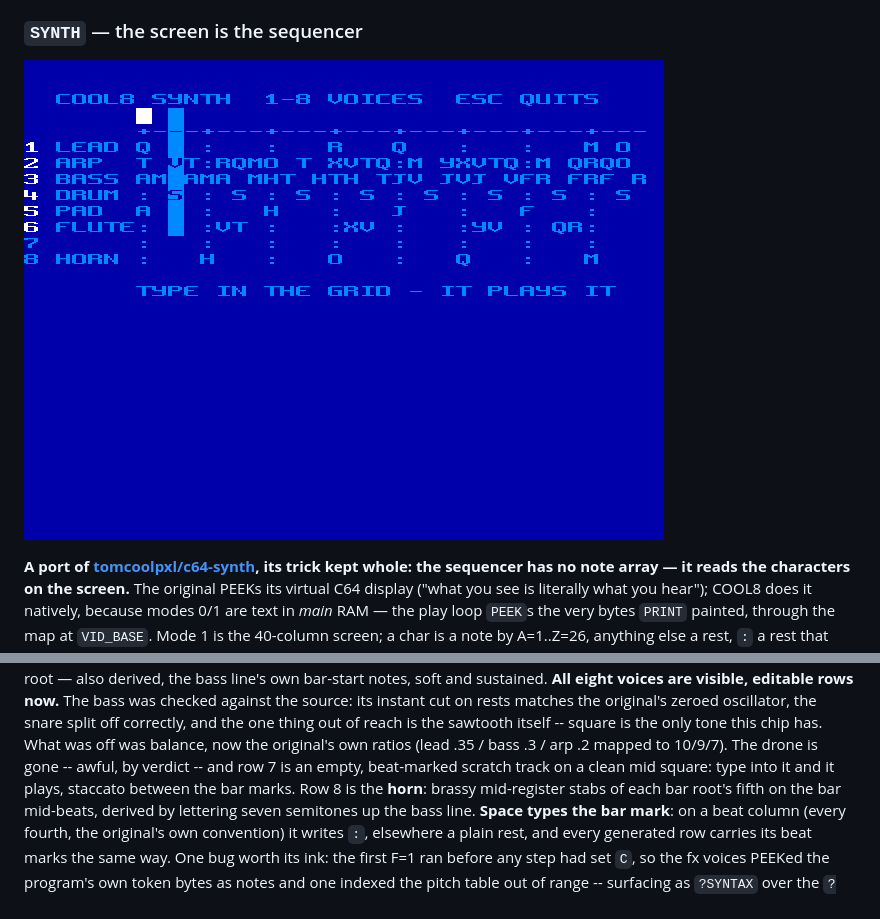
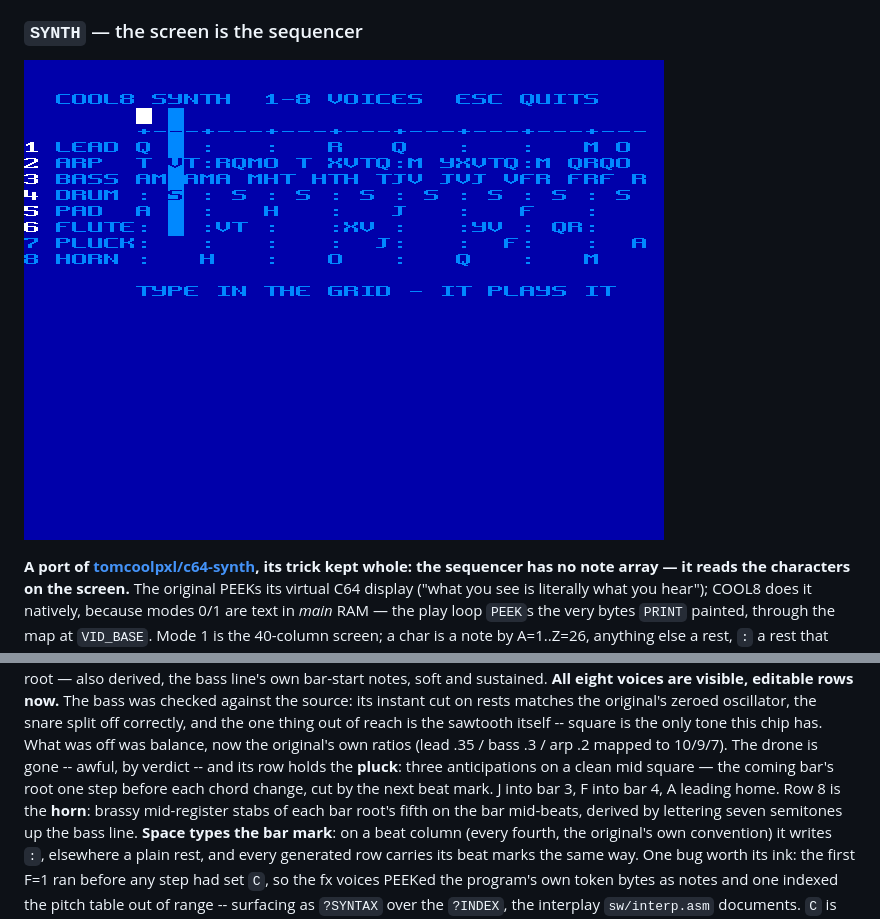
Before and after one commit to tomcoolpxl/cool8-cpu, a Markdown page: docs/14-demos.md, 2 parts joined by grey strips. Rendered like a GitHub page; pictures changed too: docs/img/demo-synth.png.

Commit message:
SYNTH: three anticipations where the drone was
Row 7 is the PLUCK: the coming bar's root one step before each chord
change, on the clean mid square, cut to a single step by the next beat
mark -- J into bar 3, F into bar 4, A leading home. The notes are the
bass line's own bar-start letters read one bar ahead, asserted clear
of the lead and the flute at those steps. Suite 19 passed; disc
rebuilt.

Co-Authored-By: Claude Opus 5 <noreply@anthropic.com>

```diff
--- a/docs/14-demos.md
+++ b/docs/14-demos.md
@@ -553,9 +553,10 @@ original's zeroed oscillator, the snare split off correctly, and the
 one thing out of reach is the sawtooth itself -- square is the only
 tone this chip has. What was off was balance, now the original's own
 ratios (lead .35 / bass .3 / arp .2 mapped to 10/9/7). The drone is
-gone -- awful, by verdict -- and row 7 is an empty, beat-marked
-scratch track on a clean mid square: type into it and it plays,
-staccato between the bar marks. Row 8 is the **horn**: brassy mid-register stabs of each bar
+gone -- awful, by verdict -- and its row holds the **pluck**: three
+anticipations on a clean mid square — the coming bar's root one step
+before each chord change, cut by the next beat mark. J into bar 3, F
+into bar 4, A leading home. Row 8 is the **horn**: brassy mid-register stabs of each bar
 root's fifth on the bar mid-beats, derived by lettering seven
 semitones up the bass line. **Space types the bar mark**: on a beat
 column (every fourth, the original's own convention) it writes `:`,
```
Also changed, not shown: 2 other files.
